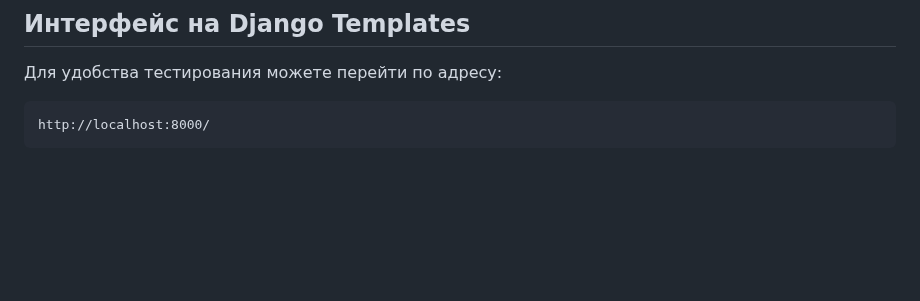
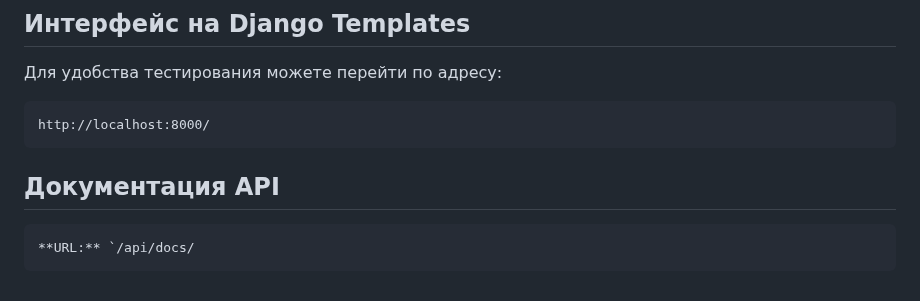
Before and after one commit to Ostashev/authorization_phone, a Markdown page: README.md, the part around the change. Drawn GitHub-style; blank space fills up the shorter version.

````diff
--- a/README.md
+++ b/README.md
@@ -160,3 +160,8 @@
 ```
 http://localhost:8000/
 ```
+## Документация API
+
+```
+**URL:** `/api/docs/
+```
````
